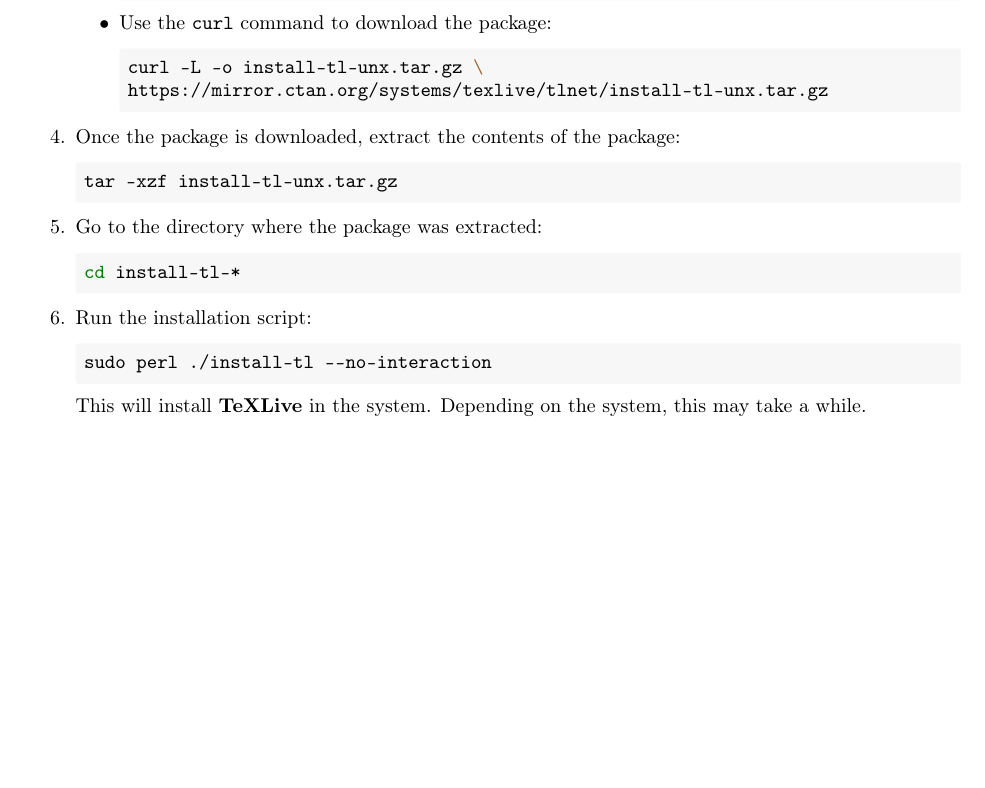
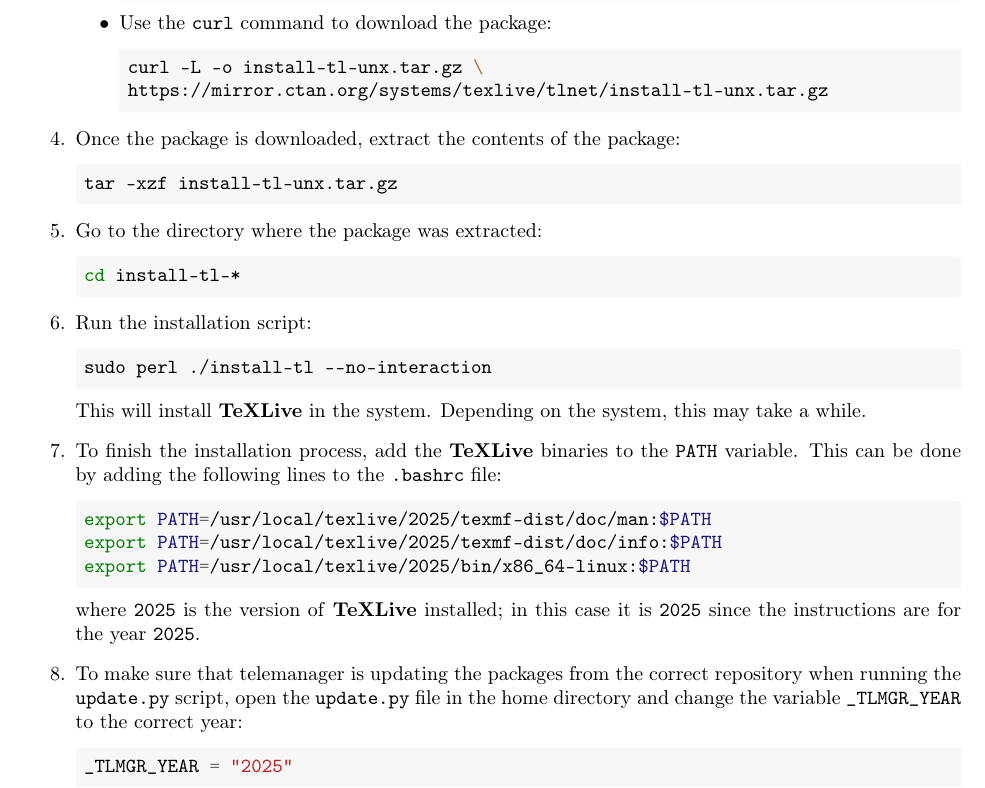
Before and after one commit to AndresGarciaEscovar/Cheatsheets, a LaTeX document (cheatsheet.tex, which reads installations.tex): part of page 24 of 25 before the commit and part of page 24 of 26 after it, cut so that both start at the same text, the shorter picture padded with empty space. The pictures show the PDF file cheatsheet.pdf that the author committed with the source.

Commit message:
Finished the instructions for installing TeXLive.

```diff
--- a/installations.tex
+++ b/installations.tex
@@ -181,6 +181,24 @@
     \end{mintedbox}
     This will install \textbf{TeXLive} in the system. Depending on the system, this may take a
     while.
+    %
+    \item To finish the installation process, add the \textbf{TeXLive} binaries to the
+    \nminted{text}{PATH} variable. This can be done by adding the following lines to the
+    \nminted{text}{.bashrc} file:
+    \begin{mintedbox}{bash}
+export PATH=/usr/local/texlive/2025/texmf-dist/doc/man:$PATH
+export PATH=/usr/local/texlive/2025/texmf-dist/doc/info:$PATH
+export PATH=/usr/local/texlive/2025/bin/x86_64-linux:$PATH
+    \end{mintedbox}
+    where \nminted{text}{2025} is the version of \textbf{TeXLive} installed; in this case it
+    is \nminted{text}{2025} since the instructions are for the year \nminted{text}{2025}.
+    %
+    \item To make sure that telemanager is updating the packages from the correct repository when
+    running the \fditem{update.py} script, open the \fditem{update.py} file in the home directory
+    and change the variable \nminted{python}{_TLMGR_YEAR} to the correct year:
+    \begin{mintedbox}{python}
+_TLMGR_YEAR = "2025"
+    \end{mintedbox}
 \end{enumerate}
 
 %///////////////////////////////////////////////////////////////////////////////////////////////////
```
Also changed, not shown: cheatsheet.pdf.
